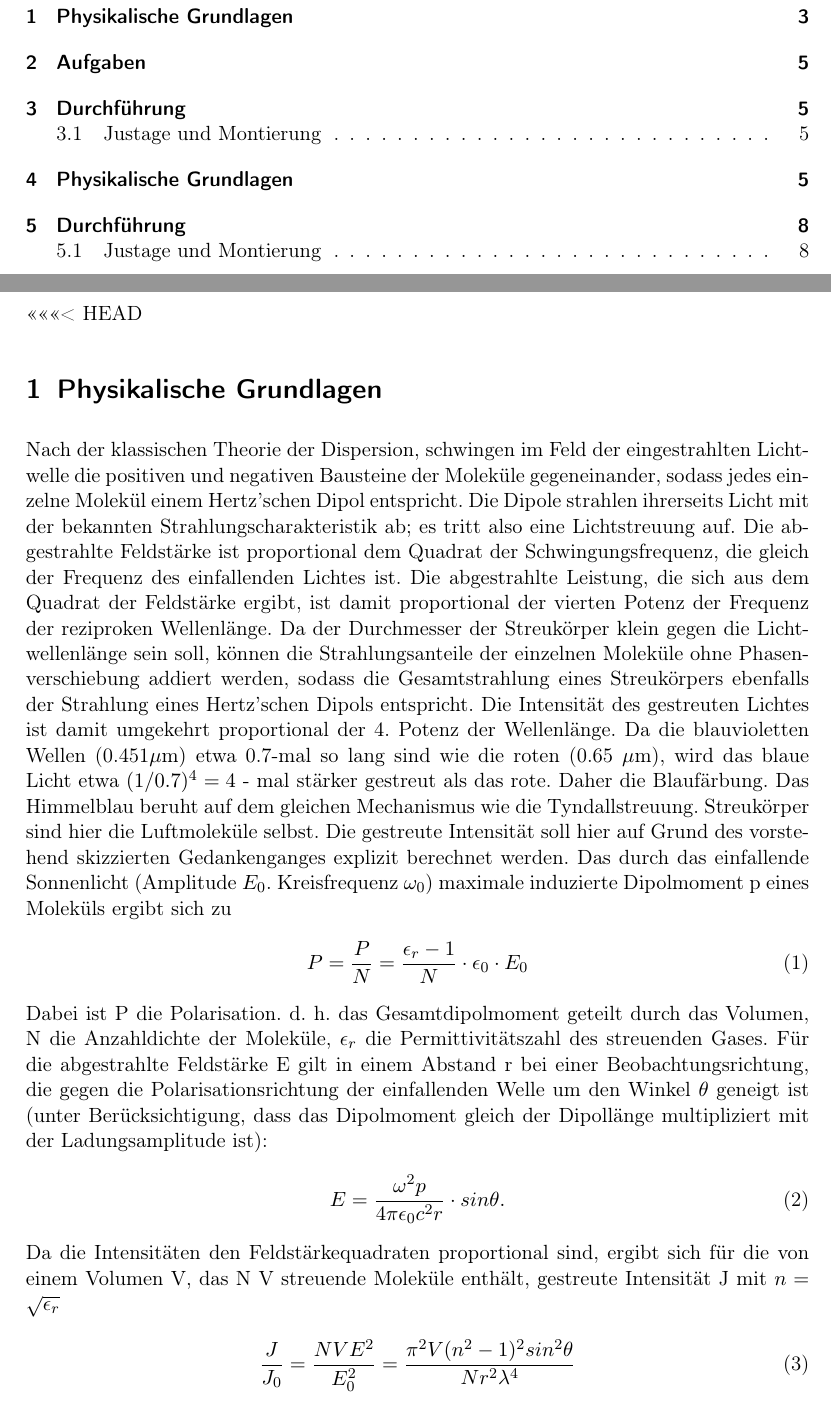
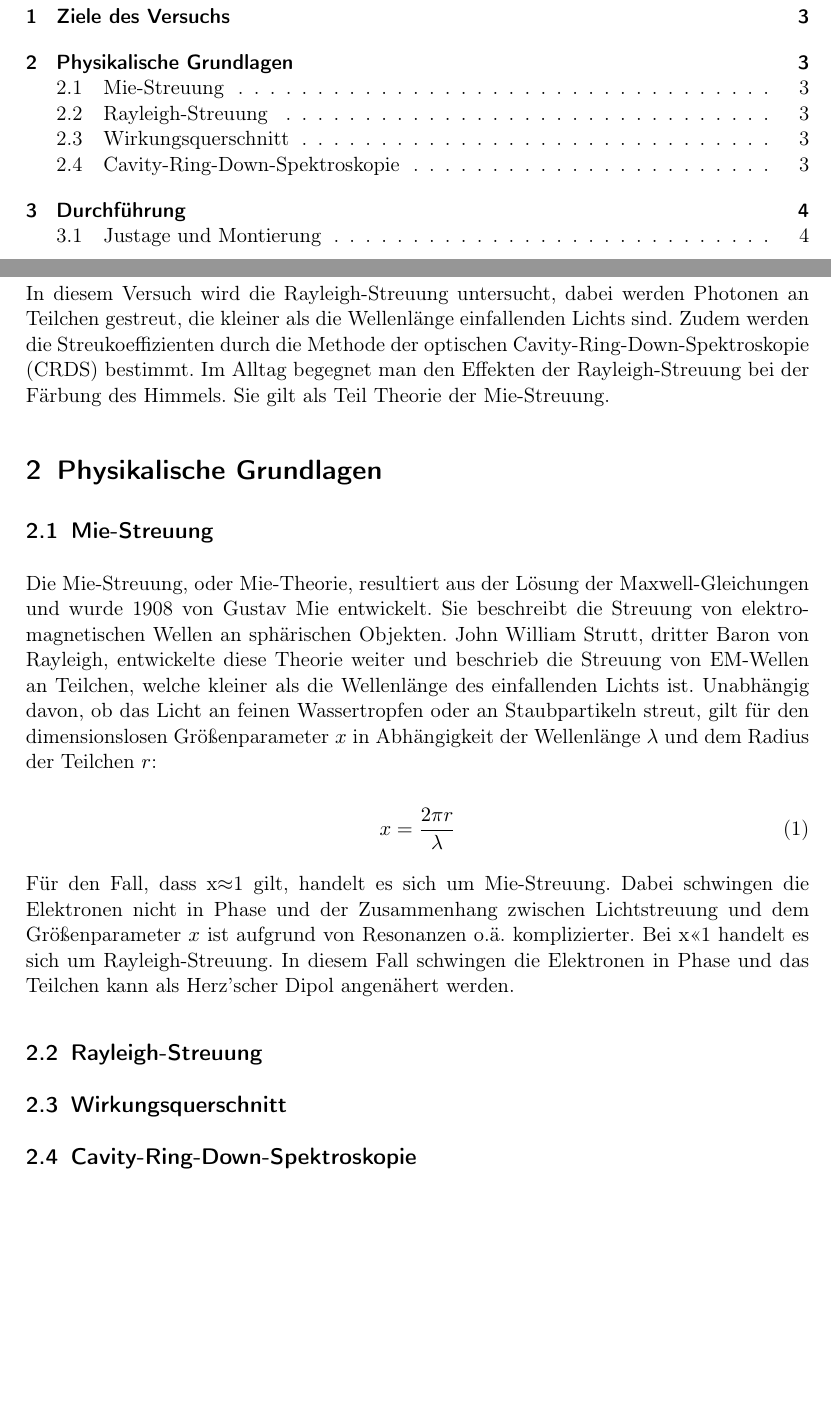
Before and after one commit to dominikwille/fp, a LaTeX document (rayleigh/ray.tex, which reads rayleigh/einfuehrung.tex): two parts of pages 2 and 3 of 8 before the commit and two parts of pages 2 and 3 of 4 after it, joined at a grey line, cut at the place of the change, the shorter picture padded with empty space. Compiled offline with pdfLaTeX.

Commit message:
weiter....

```diff
--- a/rayleigh/einfuehrung.tex
+++ b/rayleigh/einfuehrung.tex
@@ -1,18 +1,18 @@
+\section{Ziele des Versuchs}
+In diesem Versuch wird die Rayleigh-Streuung untersucht, dabei werden Photonen an Teilchen gestreut, die kleiner als die Wellenlänge einfallenden Lichts sind. Zudem werden die Streukoeffizienten durch die Methode der optischen Cavity-Ring-Down-Spektroskopie (CRDS) bestimmt. Im Alltag begegnet man den Effekten der Rayleigh-Streuung bei der Färbung des Himmels. Sie gilt als Teil Theorie der Mie-Streuung.
+
 \section{Physikalische Grundlagen}
-Nach der klassischen Theorie der Dispersion, schwingen im Feld der eingestrahlten Lichtwelle die positiven und negativen Bausteine der Moleküle gegeneinander, sodass jedes einzelne Molekül einem Hertz'schen Dipol entspricht. Die Dipole strahlen ihrerseits Licht mit der bekannten Strahlungscharakteristik ab; es tritt also eine Lichtstreuung auf. Die abgestrahlte Feldstärke ist proportional dem Quadrat der Schwingungsfrequenz, die gleich der Frequenz des einfallenden Lichtes ist. Die abgestrahlte Leistung, die sich aus dem Quadrat der Feldstärke ergibt, ist damit proportional der vierten Potenz der Frequenz der reziproken Wellenlänge.
-Da der Durchmesser der Streukörper klein gegen die Lichtwellenlänge sein soll, können die Strahlungsanteile der einzelnen Moleküle ohne Phasenverschiebung addiert werden, sodass die Gesamtstrahlung eines Streukörpers ebenfalls der Strahlung eines Hertz'schen Dipols entspricht. Die Intensität des gestreuten Lichtes ist damit umgekehrt proportional der 4. Potenz der Wellenlänge. Da die blauvioletten Wellen (0.451$\mu$m) etwa 0.7-mal so lang sind wie die roten (0.65 $\mu$m), wird das blaue Licht etwa $(1/0.7)^4 =4$ - mal stärker gestreut als das rote. Daher die Blaufärbung.
-Das Himmelblau beruht auf dem gleichen Mechanismus wie die Tyndallstreuung.
-Streukörper sind hier die Luftmoleküle selbst. Die gestreute Intensität soll hier auf Grund des vorstehend skizzierten Gedankenganges explizit berechnet werden.
-Das durch das einfallende Sonnenlicht (Amplitude $E_0$. Kreisfrequenz $\omega_0$) maximale induzierte Dipolmoment p eines Moleküls ergibt sich zu
-\begin{align}
-P= \frac{P}{N} = \frac{\epsilon_r - 1}{N} \cdot \epsilon_0 \cdot 	E_0
-\end{align}
-Dabei ist P die Polarisation. d. h. das Gesamtdipolmoment geteilt durch das Volumen, N die Anzahldichte der Moleküle, $\epsilon_r$ die Permittivitätszahl des streuenden Gases. Für die abgestrahlte Feldstärke E gilt in einem Abstand r bei einer Beobachtungsrichtung, die gegen die Polarisationsrichtung der einfallenden Welle um den Winkel $\theta$ geneigt ist (unter Berücksichtigung, dass das Dipolmoment gleich der Dipollänge multipliziert mit der Ladungsamplitude ist):
-\begin{align}
-E= \frac{\omega^2 p}{4 \pi \epsilon_0 c^2 r} \cdot sin \theta.
-\end{align}
-Da die Intensitäten den Feldstärkequadraten proportional sind, ergibt sich für die von einem Volumen V, das N V streuende Moleküle enthält, gestreute Intensität J mit $n=\sqrt{\epsilon_r}$
-\begin{align}
-\frac{J}{J_0}= \frac{NVE^2}{E_0^2} =  \frac{\pi^2V(n^2-1)^2 sin^2\theta}{Nr^2\lambda^4}
-\end{align}
+\subsection{Mie-Streuung}
+Die Mie-Streuung, oder Mie-Theorie, resultiert aus der Lösung der Maxwell-Gleichungen und wurde 1908 von Gustav Mie entwickelt. Sie beschreibt die Streuung von elektromagnetischen Wellen an sphärischen Objekten. John William Strutt, dritter Baron von Rayleigh, entwickelte diese Theorie weiter und beschrieb die Streuung von EM-Wellen an Teilchen, welche kleiner als die Wellenlänge des einfallenden Lichts ist. Unabhängig davon, ob das Licht an feinen Wassertropfen oder an Staubpartikeln streut, gilt für den dimensionslosen Größenparameter $x$ in Abhängigkeit der Wellenlänge $\lambda$ und dem Radius der Teilchen $r$:
 
+\begin{equation}
+x = \frac{2\pi r}{\lambda}
+\end{equation}
+
+Für den Fall, dass x$\approx$1 gilt, handelt es sich um Mie-Streuung. Dabei schwingen die Elektronen nicht in Phase und der Zusammenhang zwischen Lichtstreuung und dem Größenparameter $x$ ist aufgrund von Resonanzen o.ä. komplizierter. Bei x<<1 handelt es sich um Rayleigh-Streuung. In diesem Fall schwingen die Elektronen in Phase und das Teilchen kann als Herz'scher Dipol angenähert werden.
+
+\subsection{Rayleigh-Streuung}
+
+\subsection{Wirkungsquerschnitt}
+
+\subsection{Cavity-Ring-Down-Spektroskopie}
--- a/rayleigh/ray.tex
+++ b/rayleigh/ray.tex
@@ -35,4 +35,3 @@
 \myTitlepage
 \tableofcontents
 \newpage
-<<<<<<< HEAD
```
Also changed, not shown: rayleigh/einfuehrung.tex (16 more changed lines), rayleigh/ray.tex (7 more changed lines).
